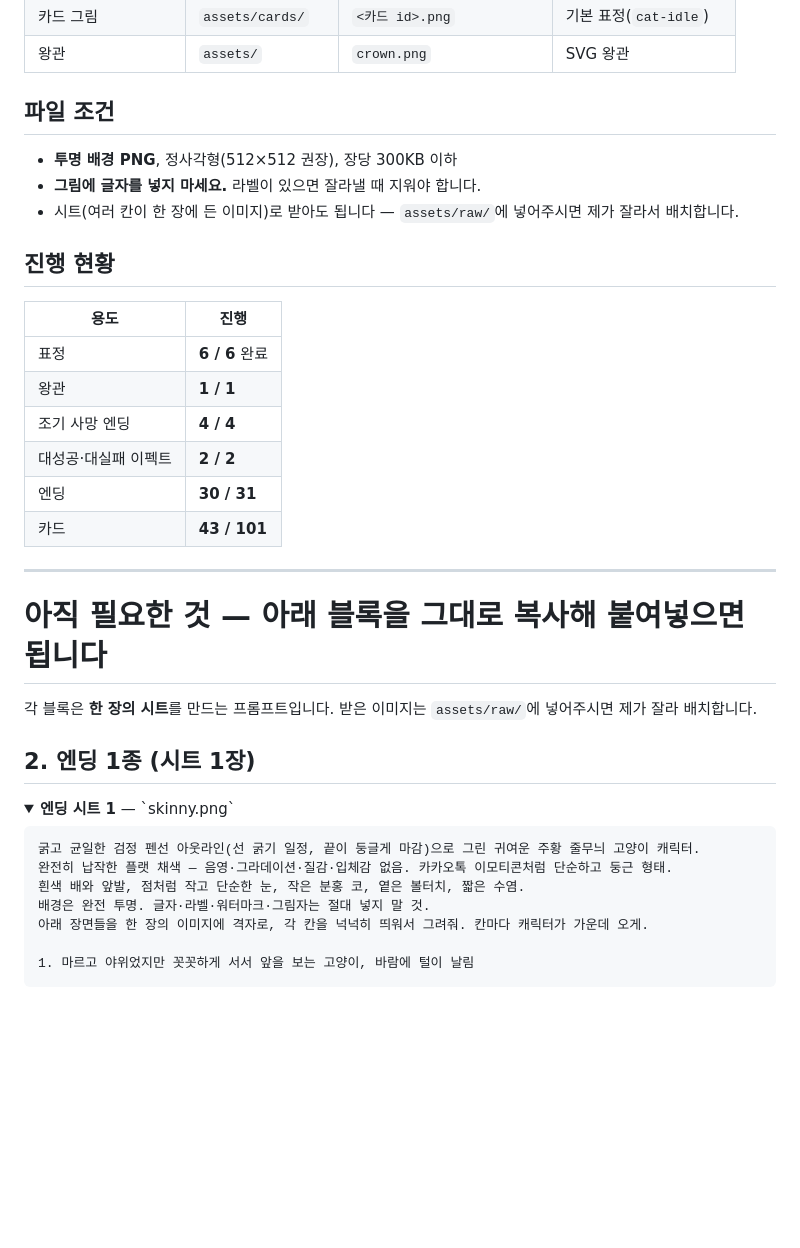
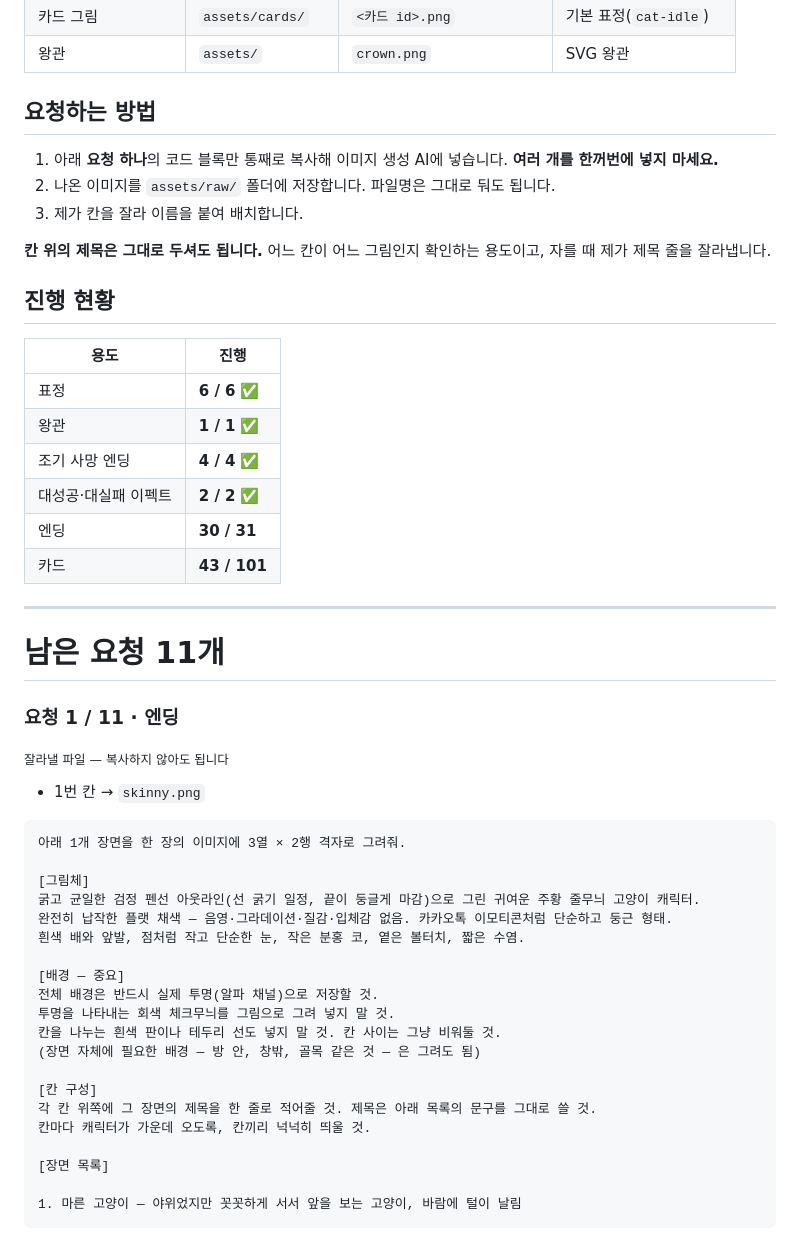
Before and after one commit to choongchoongee-star/swiper, a Markdown page: assets/README.md, the part around one of its changes. Rendered like a GitHub page; folded sections open; blank space fills up the shorter version.

````diff
--- a/assets/README.md
+++ b/assets/README.md
@@ -11,38 +11,51 @@
 | 카드 그림 | `assets/cards/` | `<카드 id>.png` | 기본 표정(`cat-idle`) |
 | 왕관 | `assets/` | `crown.png` | SVG 왕관 |
 
-## 파일 조건
-- **투명 배경 PNG**, 정사각형(512×512 권장), 장당 300KB 이하
-- **그림에 글자를 넣지 마세요.** 라벨이 있으면 잘라낼 때 지워야 합니다.
-- 시트(여러 칸이 한 장에 든 이미지)로 받아도 됩니다 — `assets/raw/`에 넣어주시면 제가 잘라서 배치합니다.
+## 요청하는 방법
+1. 아래 **요청 하나**의 코드 블록만 통째로 복사해 이미지 생성 AI에 넣습니다. **여러 개를 한꺼번에 넣지 마세요.**
+2. 나온 이미지를 `assets/raw/` 폴더에 저장합니다. 파일명은 그대로 둬도 됩니다.
+3. 제가 칸을 잘라 이름을 붙여 배치합니다.
+
+**칸 위의 제목은 그대로 두셔도 됩니다.** 어느 칸이 어느 그림인지 확인하는 용도이고, 자를 때 제가 제목 줄을 잘라냅니다.
 
 ## 진행 현황
 | 용도 | 진행 |
 |---|---|
-| 표정 | **6 / 6** 완료 |
-| 왕관 | **1 / 1** |
-| 조기 사망 엔딩 | **4 / 4** |
-| 대성공·대실패 이펙트 | **2 / 2** |
+| 표정 | **6 / 6** ✅ |
+| 왕관 | **1 / 1** ✅ |
+| 조기 사망 엔딩 | **4 / 4** ✅ |
+| 대성공·대실패 이펙트 | **2 / 2** ✅ |
 | 엔딩 | **30 / 31** |
 | 카드 | **43 / 101** |
 
 ---
 
-# 아직 필요한 것 — 아래 블록을 그대로 복사해 붙여넣으면 됩니다
+# 남은 요청 11개
 
-각 블록은 **한 장의 시트**를 만드는 프롬프트입니다. 받은 이미지는 `assets/raw/`에 넣어주시면 제가 잘라 배치합니다.
+### 요청 1 / 11 · 엔딩
 
-## 2. 엔딩 1종 (시트 1장)
-
-<details>
-<summary><b>엔딩 시트 1</b> — `skinny.png`</summary>
+<sub>잘라낼 파일 — 복사하지 않아도 됩니다</sub>
+- 1번 칸 → `skinny.png`
 
 ```
+아래 1개 장면을 한 장의 이미지에 3열 × 2행 격자로 그려줘.
+
+[그림체]
 굵고 균일한 검정 펜선 아웃라인(선 굵기 일정, 끝이 둥글게 마감)으로 그린 귀여운 주황 줄무늬 고양이 캐릭터.
 완전히 납작한 플랫 채색 — 음영·그라데이션·질감·입체감 없음. 카카오톡 이모티콘처럼 단순하고 둥근 형태.
 흰색 배와 앞발, 점처럼 작고 단순한 눈, 작은 분홍 코, 옅은 볼터치, 짧은 수염.
-배경은 완전 투명. 글자·라벨·워터마크·그림자는 절대 넣지 말 것.
-아래 장면들을 한 장의 이미지에 격자로, 각 칸을 넉넉히 띄워서 그려줘. 칸마다 캐릭터가 가운데 오게.
 
-1. 마르고 야위었지만 꼿꼿하게 서서 앞을 보는 고양이, 바람에 털이 날림
+[배경 — 중요]
+전체 배경은 반드시 실제 투명(알파 채널)으로 저장할 것.
+투명을 나타내는 회색 체크무늬를 그림으로 그려 넣지 말 것.
+칸을 나누는 흰색 판이나 테두리 선도 넣지 말 것. 칸 사이는 그냥 비워둘 것.
+(장면 자체에 필요한 배경 — 방 안, 창밖, 골목 같은 것 — 은 그려도 됨)
+
+[칸 구성]
+각 칸 위쪽에 그 장면의 제목을 한 줄로 적어줄 것. 제목은 아래 목록의 문구를 그대로 쓸 것.
+칸마다 캐릭터가 가운데 오도록, 칸끼리 넉넉히 띄울 것.
+
+[장면 목록]
+
+1. 마른 고양이 — 야위었지만 꼿꼿하게 서서 앞을 보는 고양이, 바람에 털이 날림
 ```
````
Also changed, not shown: other parts of assets/README.md (+318 -111 lines).
